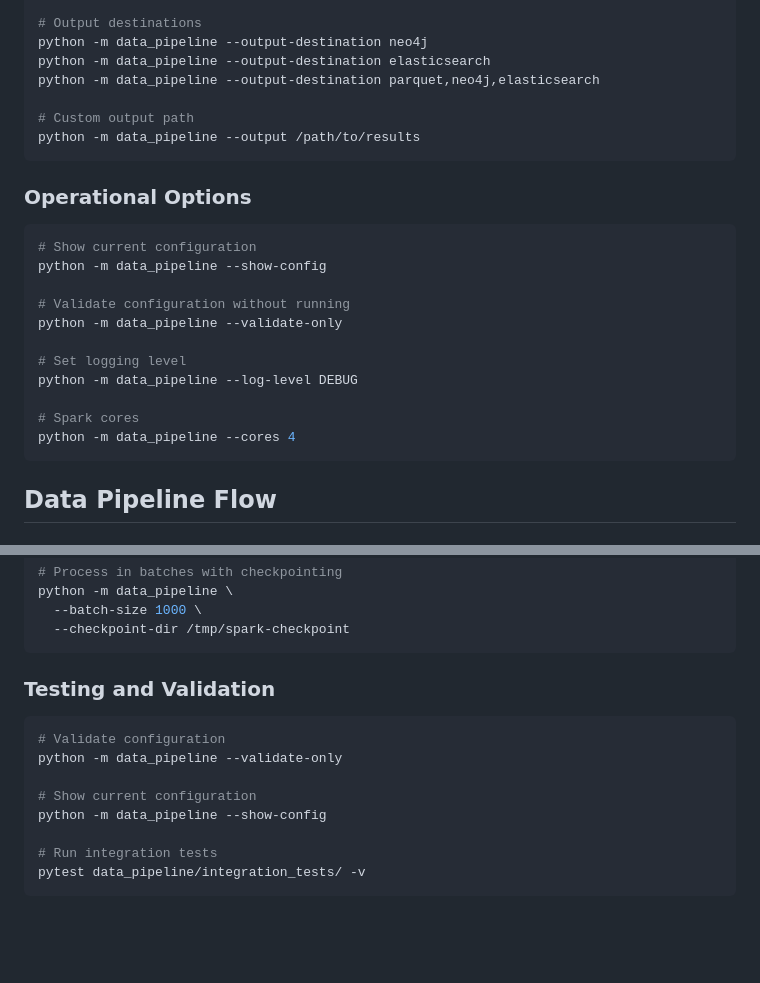
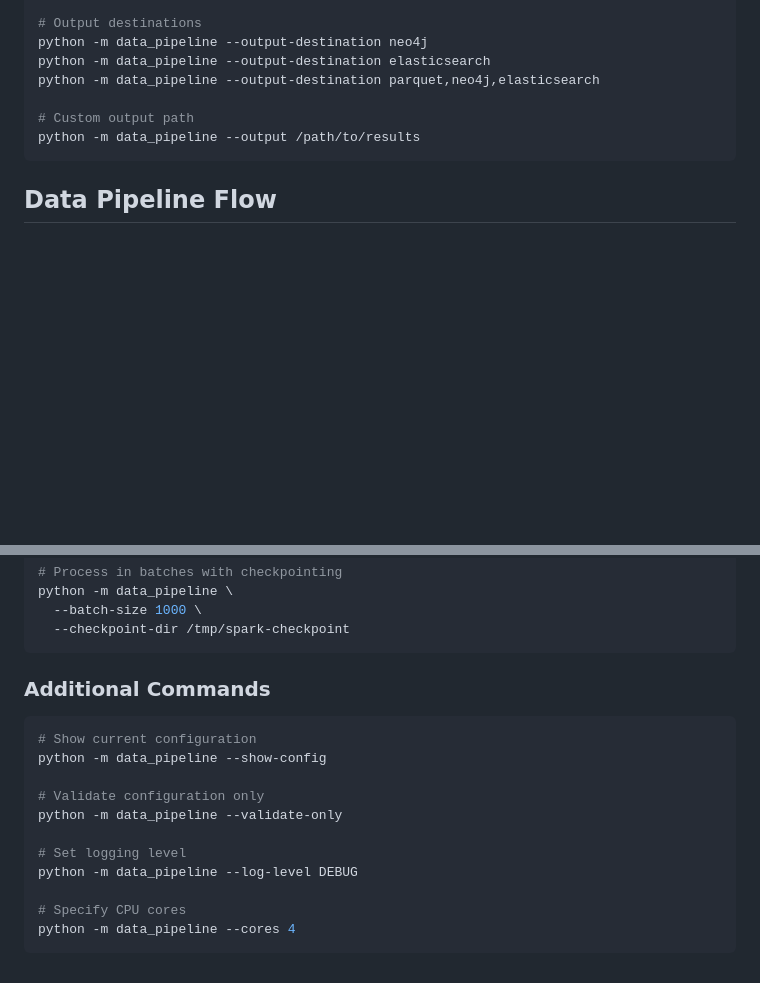
Before and after one commit to retroryan/real_estate_ai_search, a Markdown page: data_pipeline/README.md, 2 parts joined by grey strips. GitHub-like rendering; blank space fills up the shorter version.

Commit message:
clean up readme

````diff
--- a/data_pipeline/README.md
+++ b/data_pipeline/README.md
@@ -214,22 +214,6 @@ python -m data_pipeline --output-destination parquet,neo4j,elasticsearch
 python -m data_pipeline --output /path/to/results
 ```
 
-### Operational Options
-
-```bash
-# Show current configuration
-python -m data_pipeline --show-config
-
-# Validate configuration without running
-python -m data_pipeline --validate-only
-
-# Set logging level
-python -m data_pipeline --log-level DEBUG
-
-# Spark cores
-python -m data_pipeline --cores 4
-```
-
 ## Data Pipeline Flow
 
 ### Processing Pipeline
@@ -394,15 +378,18 @@ python -m data_pipeline \
   --checkpoint-dir /tmp/spark-checkpoint
 ```
 
-### Testing and Validation
+### Additional Commands
 
 ```bash
-# Validate configuration
-python -m data_pipeline --validate-only
-
 # Show current configuration
 python -m data_pipeline --show-config
 
-# Run integration tests
-pytest data_pipeline/integration_tests/ -v
+# Validate configuration only
+python -m data_pipeline --validate-only
+
+# Set logging level
+python -m data_pipeline --log-level DEBUG
+
+# Specify CPU cores
+python -m data_pipeline --cores 4
 ```
````
Also changed, not shown: graph-real-estate/README.md (+3 -1 lines).
